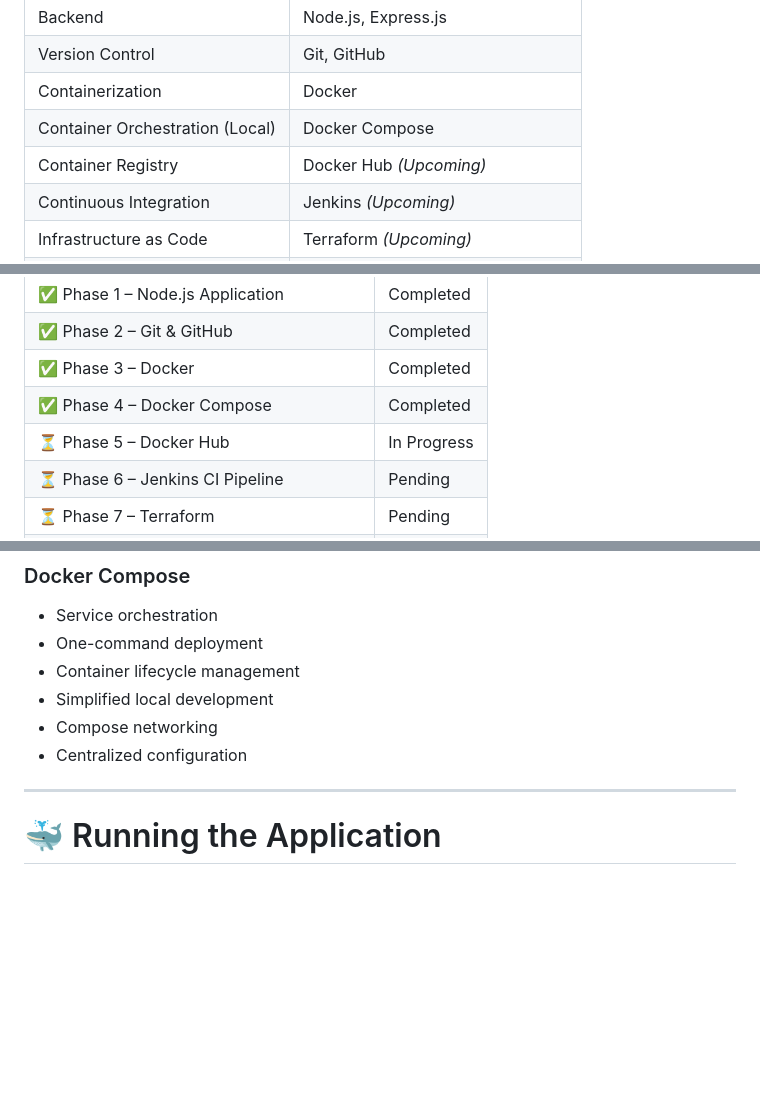
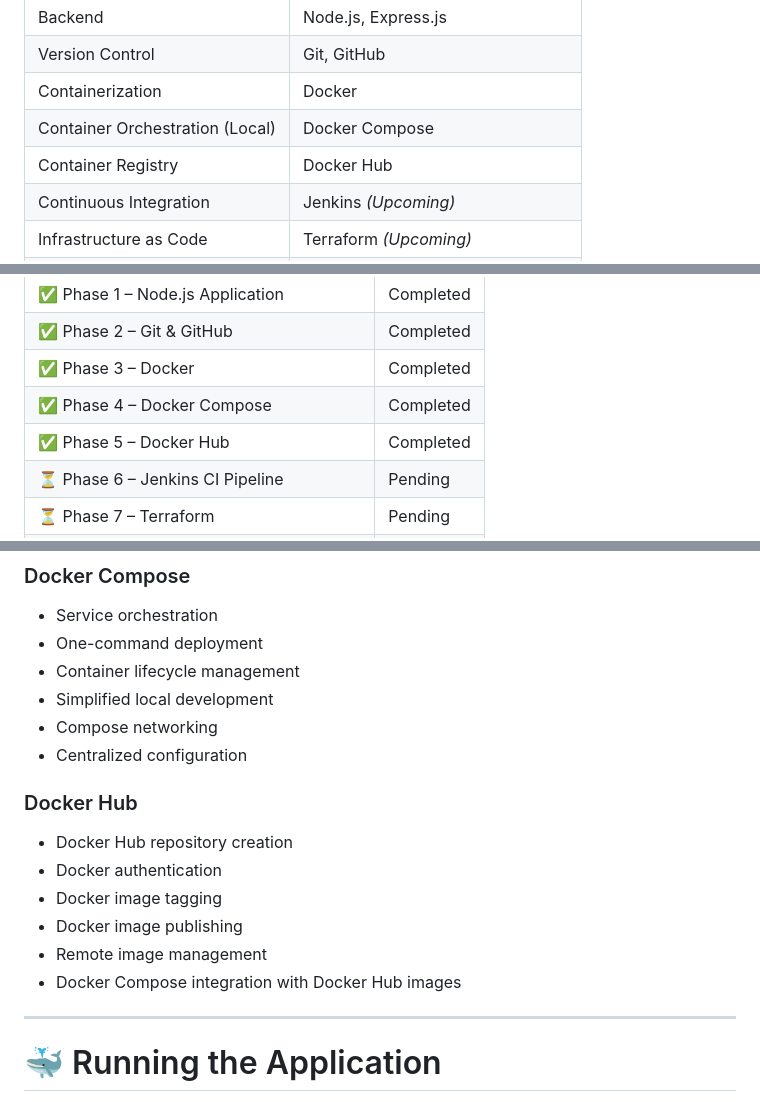
Before and after one commit to pranay1509/devops-cicd-pipeline, a Markdown page: README.md, 3 parts joined by grey strips. GitHub-like rendering; blank space fills up the shorter version.

Commit message:
Integrate Docker Hub with Docker Compose
integrated Docker Hub with Docker Compose..

```diff
--- a/README.md
+++ b/README.md
@@ -48,7 +48,7 @@ Every phase is implemented, tested, committed, and documented individually to mi
 | Version Control                 | Git, GitHub                        |
 | Containerization                | Docker                             |
 | Container Orchestration (Local) | Docker Compose                     |
-| Container Registry              | Docker Hub *(Upcoming)*            |
+| Container Registry              | Docker Hub                         |
 | Continuous Integration          | Jenkins *(Upcoming)*               |
 | Infrastructure as Code          | Terraform *(Upcoming)*             |
 | Container Orchestration         | Kubernetes *(Upcoming)*            |
@@ -82,7 +82,7 @@ devops-cicd-pipeline/
 | ✅ Phase 2 – Git & GitHub                | Completed   |
 | ✅ Phase 3 – Docker                      | Completed   |
 | ✅ Phase 4 – Docker Compose              | Completed   |
-| ⏳ Phase 5 – Docker Hub                  | In Progress |
+| ✅ Phase 5 – Docker Hub                  | Completed   |
 | ⏳ Phase 6 – Jenkins CI Pipeline         | Pending     |
 | ⏳ Phase 7 – Terraform                   | Pending     |
 | ⏳ Phase 8 – Kubernetes                  | Pending     |
@@ -128,6 +128,14 @@ devops-cicd-pipeline/
 * Compose networking
 * Centralized configuration
 
+### Docker Hub
+
+* Docker Hub repository creation
+* Docker authentication
+* Docker image tagging
+* Docker image publishing
+* Remote image management
+* Docker Compose integration with Docker Hub images
 ---
 
 # 🐳 Running the Application
```
Also changed, not shown: other parts of README.md (+1 -2 lines).
